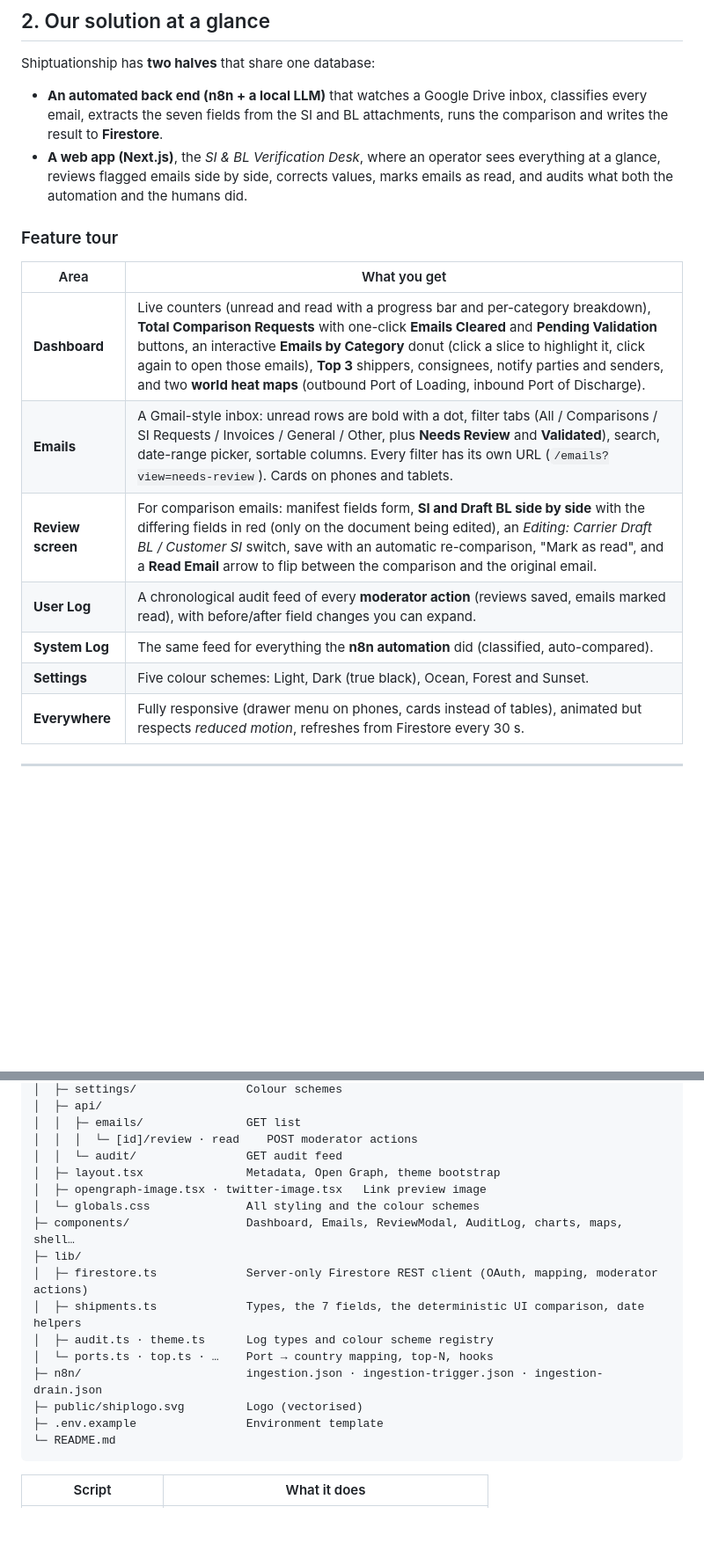
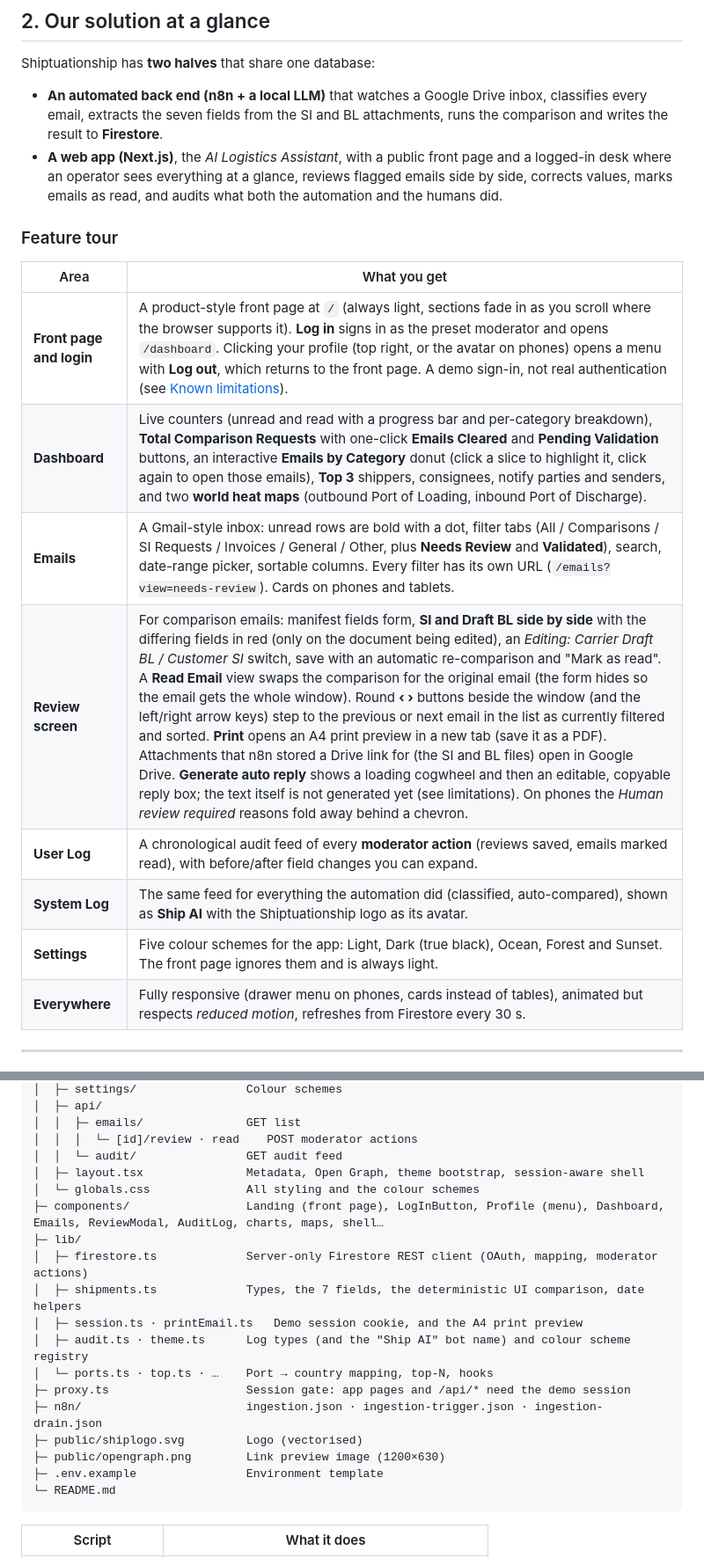
Before and after one commit to Sr33kk0/Shiptuationship, a Markdown page: README.md, 2 parts joined by grey strips. Shown at 88% size. Drawn GitHub-style; blank space fills up the shorter version.

````diff
--- a/README.md
+++ b/README.md
@@ -105,18 +105,19 @@ Success is measured by finding the **right requests** and the **right discrepanc
 Shiptuationship has **two halves** that share one database:
 
 - **An automated back end (n8n + a local LLM)** that watches a Google Drive inbox, classifies every email, extracts the seven fields from the SI and BL attachments, runs the comparison and writes the result to **Firestore**.
-- **A web app (Next.js)**, the *SI & BL Verification Desk*, where an operator sees everything at a glance, reviews flagged emails side by side, corrects values, marks emails as read, and audits what both the automation and the humans did.
+- **A web app (Next.js)**, the *AI Logistics Assistant*, with a public front page and a logged-in desk where an operator sees everything at a glance, reviews flagged emails side by side, corrects values, marks emails as read, and audits what both the automation and the humans did.
 
 ### Feature tour
 
 | Area | What you get |
 |------|--------------|
+| **Front page and login** | A product-style front page at `/` (always light, sections fade in as you scroll where the browser supports it). **Log in** signs in as the preset moderator and opens `/dashboard`. Clicking your profile (top right, or the avatar on phones) opens a menu with **Log out**, which returns to the front page. A demo sign-in, not real authentication (see [Known limitations](#7-known-limitations)). |
 | **Dashboard** | Live counters (unread and read with a progress bar and per-category breakdown), **Total Comparison Requests** with one-click **Emails Cleared** and **Pending Validation** buttons, an interactive **Emails by Category** donut (click a slice to highlight it, click again to open those emails), **Top 3** shippers, consignees, notify parties and senders, and two **world heat maps** (outbound Port of Loading, inbound Port of Discharge). |
 | **Emails** | A Gmail-style inbox: unread rows are bold with a dot, filter tabs (All / Comparisons / SI Requests / Invoices / General / Other, plus **Needs Review** and **Validated**), search, date-range picker, sortable columns. Every filter has its own URL (`/emails?view=needs-review`). Cards on phones and tablets. |
-| **Review screen** | For comparison emails: manifest fields form, **SI and Draft BL side by side** with the differing fields in red (only on the document being edited), an *Editing: Carrier Draft BL / Customer SI* switch, save with an automatic re-comparison, "Mark as read", and a **Read Email** arrow to flip between the comparison and the original email. |
+| **Review screen** | For comparison emails: manifest fields form, **SI and Draft BL side by side** with the differing fields in red (only on the document being edited), an *Editing: Carrier Draft BL / Customer SI* switch, save with an automatic re-comparison and "Mark as read". A **Read Email** view swaps the comparison for the original email (the form hides so the email gets the whole window). Round **‹ ›** buttons beside the window (and the left/right arrow keys) step to the previous or next email in the list as currently filtered and sorted. **Print** opens an A4 print preview in a new tab (save it as a PDF). Attachments that n8n stored a Drive link for (the SI and BL files) open in Google Drive. **Generate auto reply** shows a loading cogwheel and then an editable, copyable reply box; the text itself is not generated yet (see limitations). On phones the *Human review required* reasons fold away behind a chevron. |
 | **User Log** | A chronological audit feed of every **moderator action** (reviews saved, emails marked read), with before/after field changes you can expand. |
-| **System Log** | The same feed for everything the **n8n automation** did (classified, auto-compared). |
-| **Settings** | Five colour schemes: Light, Dark (true black), Ocean, Forest and Sunset. |
+| **System Log** | The same feed for everything the automation did (classified, auto-compared), shown as **Ship AI** with the Shiptuationship logo as its avatar. |
+| **Settings** | Five colour schemes for the app: Light, Dark (true black), Ocean, Forest and Sunset. The front page ignores them and is always light. |
 | **Everywhere** | Fully responsive (drawer menu on phones, cards instead of tables), animated but respects *reduced motion*, refreshes from Firestore every 30 s. |
 
 ---
@@ -534,17 +549,19 @@ Being honest about what this version does **not** do yet:
 │  │  ├─ emails/               GET list
 │  │  │  └─ [id]/review · read    POST moderator actions
 │  │  └─ audit/                GET audit feed
-│  ├─ layout.tsx               Metadata, Open Graph, theme bootstrap
-│  ├─ opengraph-image.tsx · twitter-image.tsx   Link preview image
+│  ├─ layout.tsx               Metadata, Open Graph, theme bootstrap, session-aware shell
 │  └─ globals.css              All styling and the colour schemes
-├─ components/                 Dashboard, Emails, ReviewModal, AuditLog, charts, maps, shell…
+├─ components/                 Landing (front page), LogInButton, Profile (menu), Dashboard, Emails, ReviewModal, AuditLog, charts, maps, shell…
 ├─ lib/
 │  ├─ firestore.ts             Server-only Firestore REST client (OAuth, mapping, moderator actions)
 │  ├─ shipments.ts             Types, the 7 fields, the deterministic UI comparison, date helpers
-│  ├─ audit.ts · theme.ts      Log types and colour scheme registry
+│  ├─ session.ts · printEmail.ts   Demo session cookie, and the A4 print preview
+│  ├─ audit.ts · theme.ts      Log types (and the "Ship AI" bot name) and colour scheme registry
 │  └─ ports.ts · top.ts · …    Port → country mapping, top-N, hooks
+├─ proxy.ts                    Session gate: app pages and /api/* need the demo session
 ├─ n8n/                        ingestion.json · ingestion-trigger.json · ingestion-drain.json
 ├─ public/shiplogo.svg         Logo (vectorised)
+├─ public/opengraph.png        Link preview image (1200×630)
 ├─ .env.example                Environment template
 └─ README.md
 ```
````
Also changed, not shown: other parts of README.md (+25 -11 lines), public/opengraph.png (added), 12 other files.
